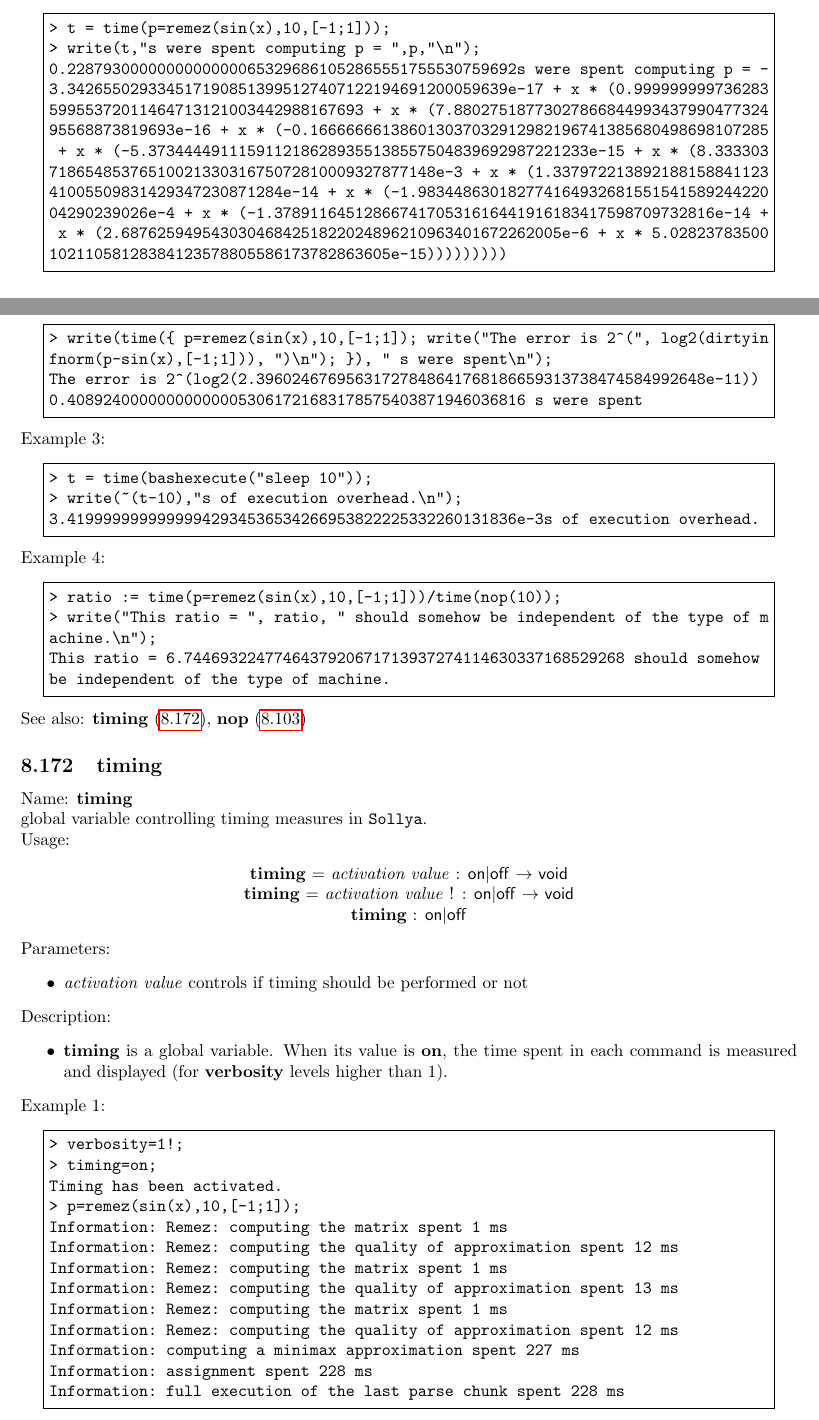
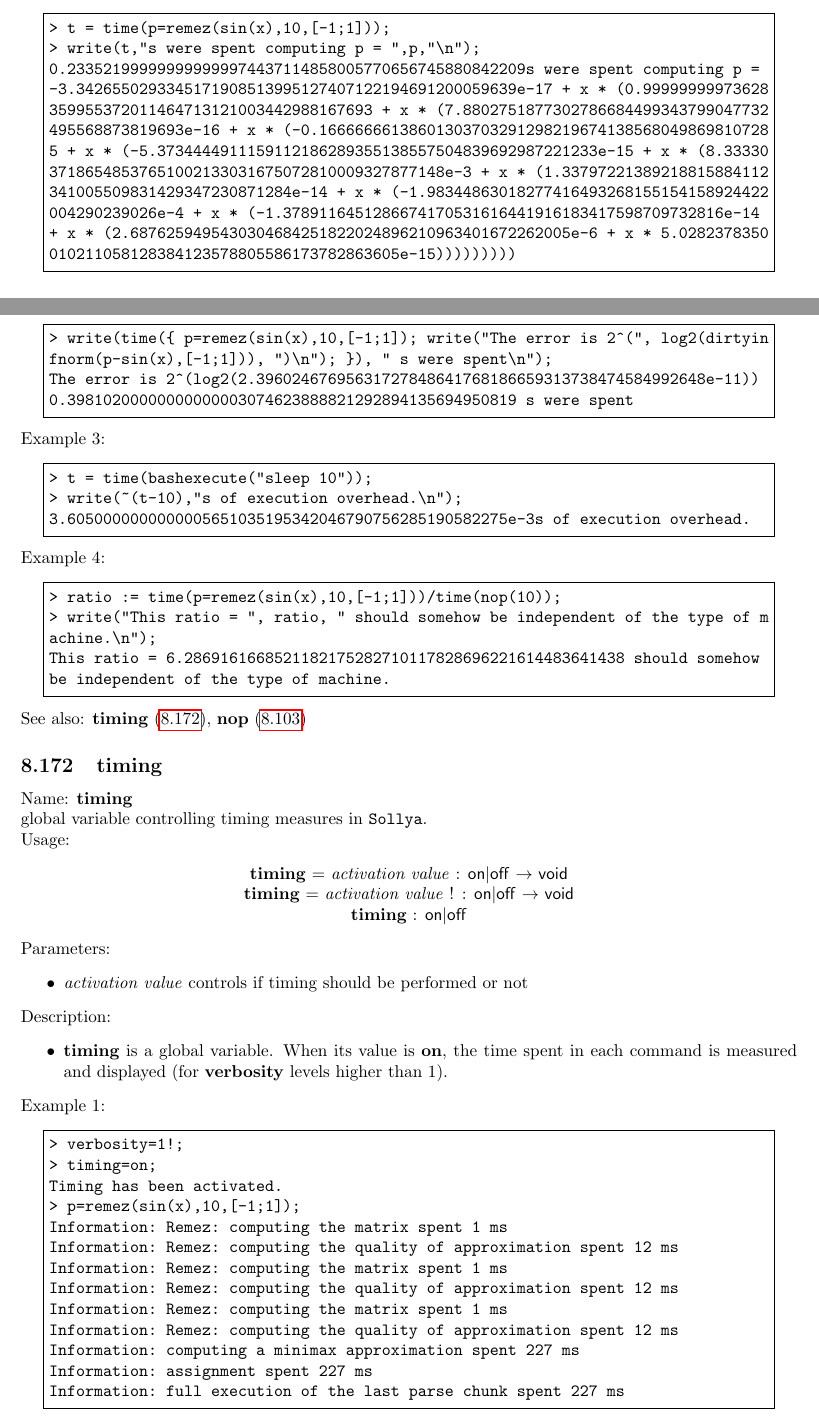
Before and after one commit to cartazio/sollya, a LaTeX document (doc/sollya.tex, which reads doc/time.tex, doc/timing.tex): two parts of pages 161 and 162 of 169, joined at a grey line, cut so that both start at the same text. Compiled offline with pdfLaTeX.

Commit message:
Recompiled the whole doc
This commit was extracted from SVN r1297.

git-svn-id: svn://scm.gforge.inria.fr/svn/sollya/trunk@1297 af37bc7e-59aa-4313-bbaf-7d19c0032f32

```diff
--- a/doc/time.tex
+++ b/doc/time.tex
@@ -27,16 +27,16 @@ Parameters:
 \begin{center}\begin{minipage}{15cm}\begin{Verbatim}[frame=single]
 > t = time(p=remez(sin(x),10,[-1;1]));
 > write(t,"s were spent computing p = ",p,"\n");
-0.22879300000000000000653296861052865551755530759692s were spent computing p = -
-3.3426550293345171908513995127407122194691200059639e-17 + x * (0.999999999736283
-59955372011464713121003442988167693 + x * (7.88027518773027866844993437990477324
-95568873819693e-16 + x * (-0.166666661386013037032912982196741385680498698107285
- + x * (-5.3734444911159112186289355138557504839692987221233e-15 + x * (8.333303
-7186548537651002133031675072810009327877148e-3 + x * (1.337972213892188158841123
-41005509831429347230871284e-14 + x * (-1.983448630182774164932681551541589244220
-04290239026e-4 + x * (-1.3789116451286674170531616441916183417598709732816e-14 +
- x * (2.6876259495430304684251822024896210963401672262005e-6 + x * 5.02823783500
-10211058128384123578805586173782863605e-15)))))))))
+0.233521999999999999974437114858005770656745880842209s were spent computing p =
+-3.3426550293345171908513995127407122194691200059639e-17 + x * (0.99999999973628
+359955372011464713121003442988167693 + x * (7.8802751877302786684499343799047732
+495568873819693e-16 + x * (-0.16666666138601303703291298219674138568049869810728
+5 + x * (-5.3734444911159112186289355138557504839692987221233e-15 + x * (8.33330
+37186548537651002133031675072810009327877148e-3 + x * (1.33797221389218815884112
+341005509831429347230871284e-14 + x * (-1.98344863018277416493268155154158924422
+004290239026e-4 + x * (-1.3789116451286674170531616441916183417598709732816e-14
++ x * (2.6876259495430304684251822024896210963401672262005e-6 + x * 5.0282378350
+010211058128384123578805586173782863605e-15)))))))))
 \end{Verbatim}
 \end{minipage}\end{center}
 \noindent Example 2:
@@ -44,14 +44,14 @@ Parameters:
 > write(time({ p=remez(sin(x),10,[-1;1]); write("The error is 2^(", log2(dirtyin
 fnorm(p-sin(x),[-1;1])), ")\n"); }), " s were spent\n");
 The error is 2^(log2(2.39602467695631727848641768186659313738474584992648e-11))
-0.408924000000000000053061721683178575403871946036816 s were spent
+0.39810200000000000003074623888821292894135694950819 s were spent
 \end{Verbatim}
 \end{minipage}\end{center}
 \noindent Example 3:
 \begin{center}\begin{minipage}{15cm}\begin{Verbatim}[frame=single]
 > t = time(bashexecute("sleep 10"));
 > write(~(t-10),"s of execution overhead.\n");
-3.41999999999999942934536534266953822225332260131836e-3s of execution overhead.
+3.6050000000000005651035195342046790756285190582275e-3s of execution overhead.
 \end{Verbatim}
 \end{minipage}\end{center}
 \noindent Example 4:
@@ -59,7 +59,7 @@ The error is 2^(log2(2.39602467695631727848641768186659313738474584992648e-11))
 > ratio := time(p=remez(sin(x),10,[-1;1]))/time(nop(10));
 > write("This ratio = ", ratio, " should somehow be independent of the type of m
 achine.\n");
-This ratio = 6.7446932247746437920671713937274114630337168529268 should somehow
+This ratio = 6.2869161668521182175282710117828696221614483641438 should somehow
 be independent of the type of machine.
 \end{Verbatim}
 \end{minipage}\end{center}
--- a/doc/timing.tex
+++ b/doc/timing.tex
@@ -26,12 +26,12 @@ Timing has been activated.
 Information: Remez: computing the matrix spent 1 ms
 Information: Remez: computing the quality of approximation spent 12 ms
 Information: Remez: computing the matrix spent 1 ms
-Information: Remez: computing the quality of approximation spent 13 ms
+Information: Remez: computing the quality of approximation spent 12 ms
 Information: Remez: computing the matrix spent 1 ms
 Information: Remez: computing the quality of approximation spent 12 ms
 Information: computing a minimax approximation spent 227 ms
-Information: assignment spent 228 ms
-Information: full execution of the last parse chunk spent 228 ms
+Information: assignment spent 227 ms
+Information: full execution of the last parse chunk spent 227 ms
 \end{Verbatim}
 \end{minipage}\end{center}
 See also: \textbf{on} (\ref{labon}), \textbf{off} (\ref{laboff}), \textbf{time} (\ref{labtime})
```
Also changed, not shown: doc/bashexecute.tex (+1 -1 lines), doc/sollya.pdf, 1 other file.
